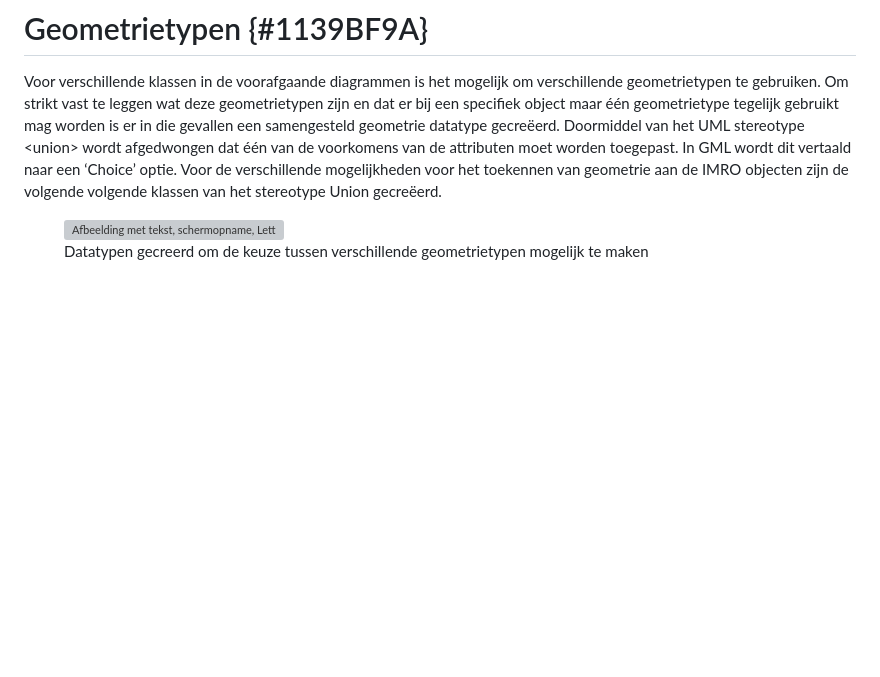
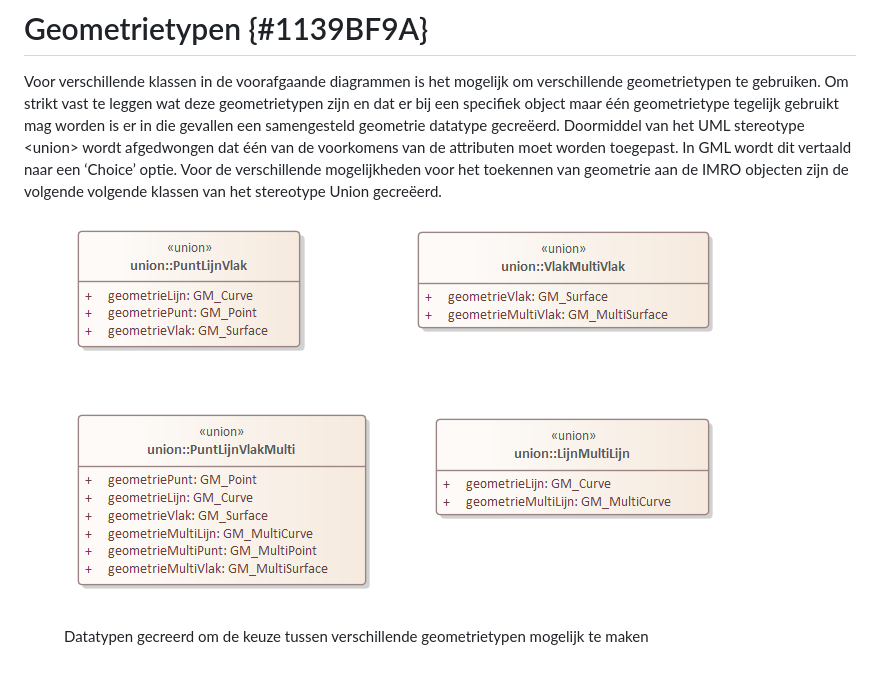
Before and after one commit to Geonovum/imro, a Markdown page: section_007.md, the part around the change. Rendered like a GitHub page; pictures changed too: media/geometrietypen.png; blank space fills up the shorter version; grey boxes are pictures that could not be loaded.

Commit message:
H7 update figuur

```diff
--- a/section_007.md
+++ b/section_007.md
@@ -1,5 +1,5 @@
 # Geometrietypen {#1139BF9A}
 
 Voor verschillende klassen in de voorafgaande diagrammen is het mogelijk om verschillende geometrietypen te gebruiken. Om strikt vast te leggen wat deze geometrietypen zijn en dat er bij een specifiek object maar één geometrietype tegelijk gebruikt mag worden is er in die gevallen een samengesteld geometrie datatype gecreëerd. Doormiddel van het UML stereotype &lt;union&gt; wordt afgedwongen dat één van de voorkomens van de attributen moet worden toegepast. In GML wordt dit vertaald naar een ‘Choice’ optie. Voor de verschillende mogelijkheden voor het toekennen van geometrie aan de IMRO objecten zijn de volgende volgende klassen van het stereotype Union gecreëerd.<br/>
-<figure><img src='media/image14.png' alt='Afbeelding met tekst, schermopname, Lettertype, visitekaartje' style='width: 100%;'></img>
+<figure><img src='media/geometrietypen.png' alt='Afbeelding met tekst, schermopname, Lettertype, visitekaartje' style='width: 100%;'></img>
 <figcaption>Datatypen gecreerd om de keuze tussen verschillende geometrietypen mogelijk te maken</figcaption></figure>
```
